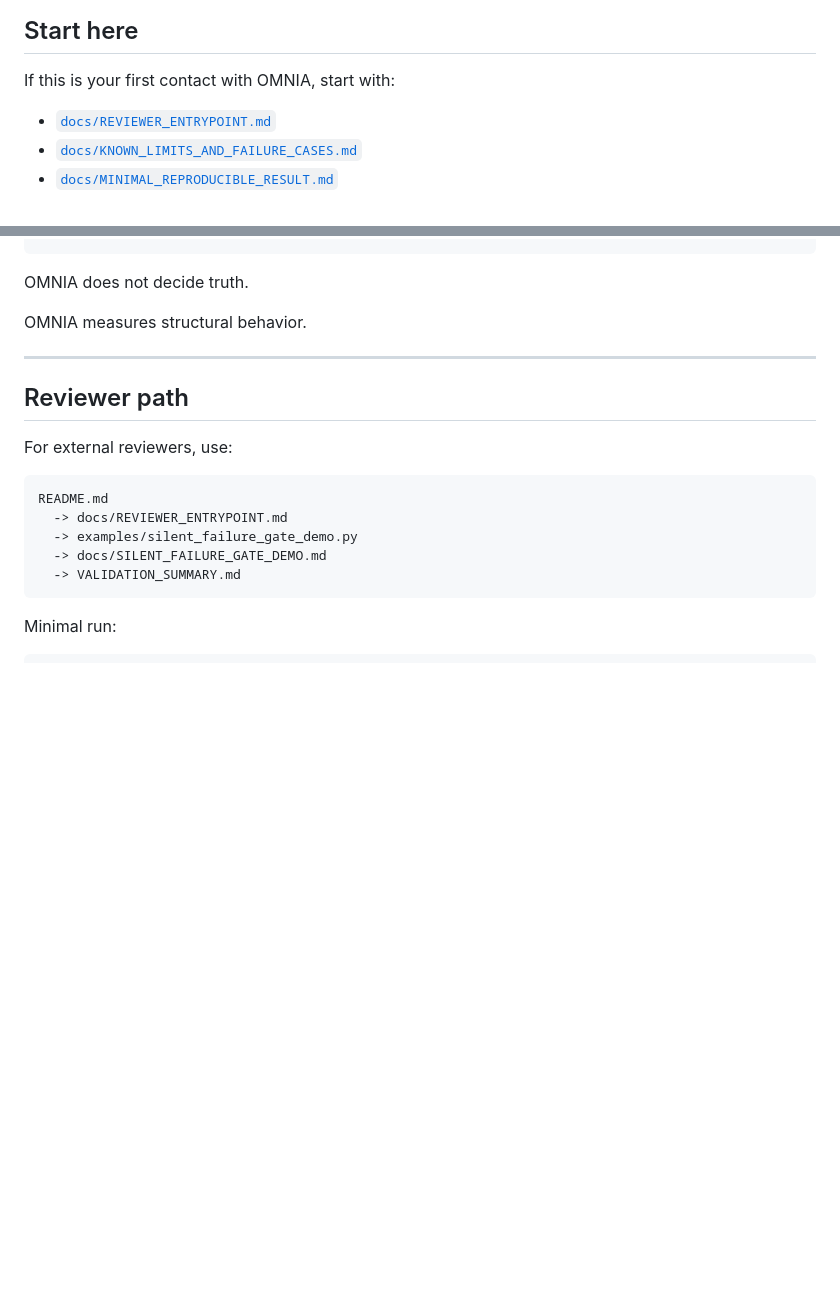
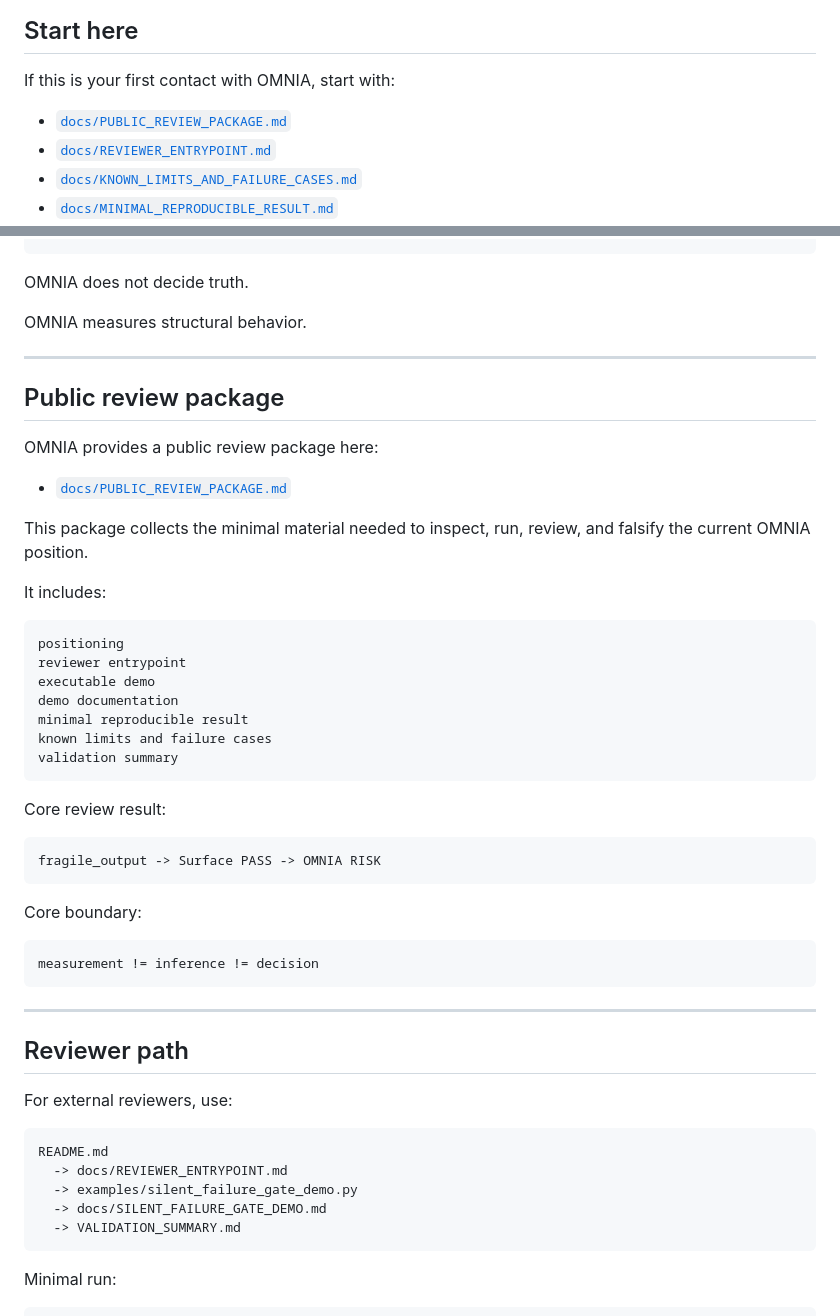
Before and after one commit to Tuttotorna/OMNIA, a Markdown page: README.md, 2 parts joined by grey strips. Rendered like a GitHub page; blank space fills up the shorter version.

Commit message:
Link public review package

````diff
--- a/README.md
+++ b/README.md
@@ -35,6 +35,7 @@ measurement != inference != decision
 
 If this is your first contact with OMNIA, start with:
 
+- [`docs/PUBLIC_REVIEW_PACKAGE.md`](docs/PUBLIC_REVIEW_PACKAGE.md)
 - [`docs/REVIEWER_ENTRYPOINT.md`](docs/REVIEWER_ENTRYPOINT.md)
 - [`docs/KNOWN_LIMITS_AND_FAILURE_CASES.md`](docs/KNOWN_LIMITS_AND_FAILURE_CASES.md)
 - [`docs/MINIMAL_REPRODUCIBLE_RESULT.md`](docs/MINIMAL_REPRODUCIBLE_RESULT.md)
@@ -59,6 +60,40 @@ OMNIA decides whether an output is true.
 OMNIA does not decide truth.
 
 OMNIA measures structural behavior.
+
+---
+
+## Public review package
+
+OMNIA provides a public review package here:
+
+- [`docs/PUBLIC_REVIEW_PACKAGE.md`](docs/PUBLIC_REVIEW_PACKAGE.md)
+
+This package collects the minimal material needed to inspect, run, review, and falsify the current OMNIA position.
+
+It includes:
+
+```text
+positioning
+reviewer entrypoint
+executable demo
+demo documentation
+minimal reproducible result
+known limits and failure cases
+validation summary
+```
+
+Core review result:
+
+```text
+fragile_output -> Surface PASS -> OMNIA RISK
+```
+
+Core boundary:
+
+```text
+measurement != inference != decision
+```
 
 ---
 
````
Also changed, not shown: docs/REVIEWER_ENTRYPOINT.md (+44 -6 lines).
